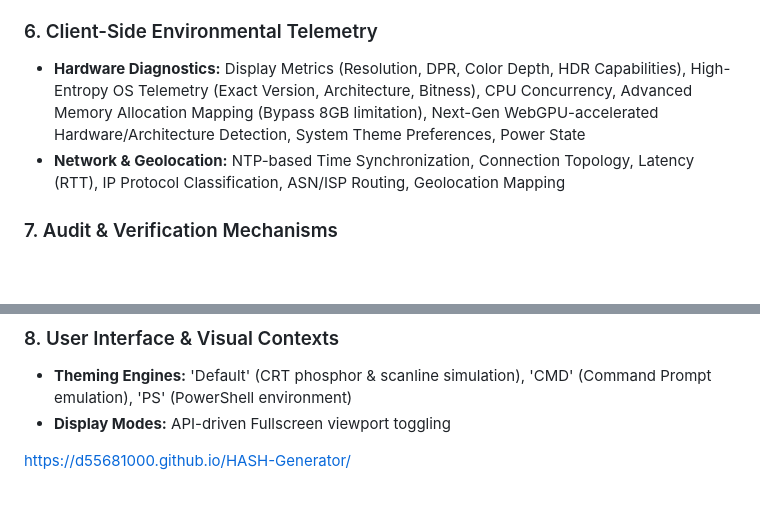
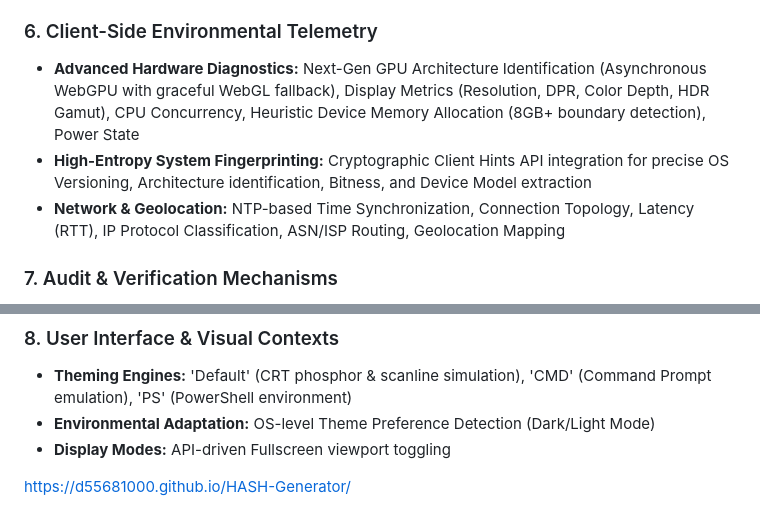
Before and after one commit to d55681000/HASH-Generator, a Markdown page: README.md, 2 parts joined by grey strips. Rendered like a GitHub page; blank space fills up the shorter version.

Commit message:
Enhance telemetry details in README
Updated client-side environmental telemetry section with advanced hardware diagnostics and high-entropy system fingerprinting details.

```diff
--- a/README.md
+++ b/README.md
@@ -34,7 +34,8 @@
  * **Anti-Forensic Measures:** Input-triggered rapid task termination, Volatile memory purging, Emergency DOM sanitization and redirection
 
 ### 6. Client-Side Environmental Telemetry
- * **Hardware Diagnostics:** Display Metrics (Resolution, DPR, Color Depth, HDR Capabilities), High-Entropy OS Telemetry (Exact Version, Architecture, Bitness), CPU Concurrency, Advanced Memory Allocation Mapping (Bypass 8GB limitation), Next-Gen WebGPU-accelerated Hardware/Architecture Detection, System Theme Preferences, Power State
+ * **Advanced Hardware Diagnostics:** Next-Gen GPU Architecture Identification (Asynchronous WebGPU with graceful WebGL fallback), Display Metrics (Resolution, DPR, Color Depth, HDR Gamut), CPU Concurrency, Heuristic Device Memory Allocation (8GB+ boundary detection), Power State
+ * **High-Entropy System Fingerprinting:** Cryptographic Client Hints API integration for precise OS Versioning, Architecture identification, Bitness, and Device Model extraction
  * **Network & Geolocation:** NTP-based Time Synchronization, Connection Topology, Latency (RTT), IP Protocol Classification, ASN/ISP Routing, Geolocation Mapping
 
 ### 7. Audit & Verification Mechanisms
@@ -44,10 +45,8 @@
 
 ### 8. User Interface & Visual Contexts
  * **Theming Engines:** 'Default' (CRT phosphor & scanline simulation), 'CMD' (Command Prompt emulation), 'PS' (PowerShell environment)
+ * **Environmental Adaptation:** OS-level Theme Preference Detection (Dark/Light Mode)
  * **Display Modes:** API-driven Fullscreen viewport toggling
-
-
-
 
 
 https://d55681000.github.io/HASH-Generator/
```
Also changed, not shown: other parts of README.md (+0 -3 lines).
